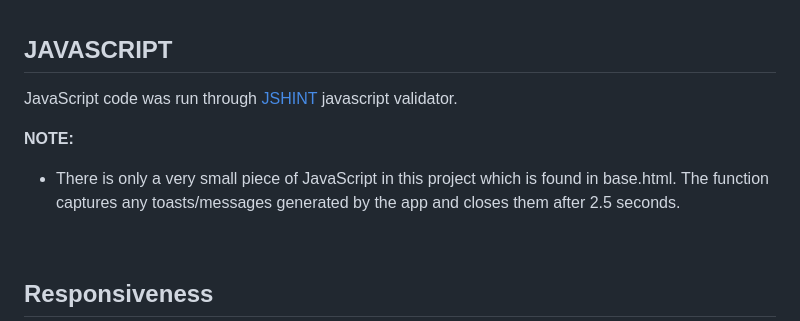
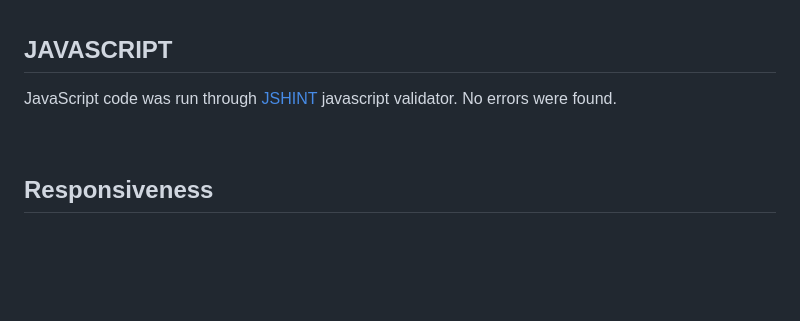
Before and after one commit to David-Maura-Rodgers/House-Vinyl-Ireland, a Markdown page: README.md, the part around the change printed below. Rendered like a GitHub page; blank space fills up the shorter version.

```diff
--- a/README.md
+++ b/README.md
@@ -384,10 +389,7 @@ All pages were run through the official [CI Python Linter](https://pep8ci.heroku
 <br>
 
 ## JAVASCRIPT
-JavaScript code was run through [JSHINT](https://jshint.com) javascript validator.
-
-**NOTE:**
-- There is only a very small piece of JavaScript in this project which is found in base.html. The function captures any toasts/messages generated by the app and closes them after 2.5 seconds.
+JavaScript code was run through [JSHINT](https://jshint.com) javascript validator. No errors were found.
 
 <br>
 
```
Also changed, not shown: other parts of README.md (+9 -4 lines), docs/readme/error-add-record.png (added), docs/readme/error-basket.png (added), docs/readme/error-posted-review.png (added), 9 other files.
